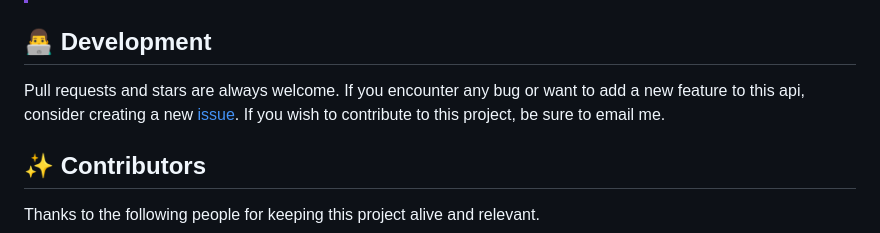
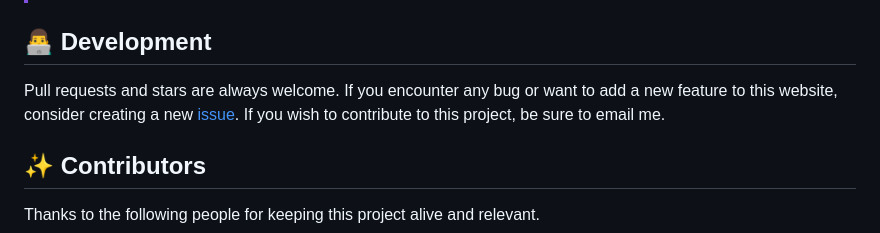
Before and after one commit to iojuhiygtfyrdtefcgvh/syndicate, a Markdown page: README.md, the part around the change. Drawn GitHub-style.

```diff
--- a/README.md
+++ b/README.md
@@ -61,7 +61,7 @@
 
 ## <span id="development">👨‍💻 Development</span>
 
-Pull requests and stars are always welcome. If you encounter any bug or want to add a new feature to this api, consider creating a new [issue](https://github.com/syndicatemusic/syndicatemusic.github.io/issues). If you wish to contribute to this project, be sure to email me.
+Pull requests and stars are always welcome. If you encounter any bug or want to add a new feature to this website, consider creating a new [issue](https://github.com/syndicatemusic/syndicatemusic.github.io/issues). If you wish to contribute to this project, be sure to email me.
 
 ## <span id="contributors">✨ Contributors</span>
 
```
